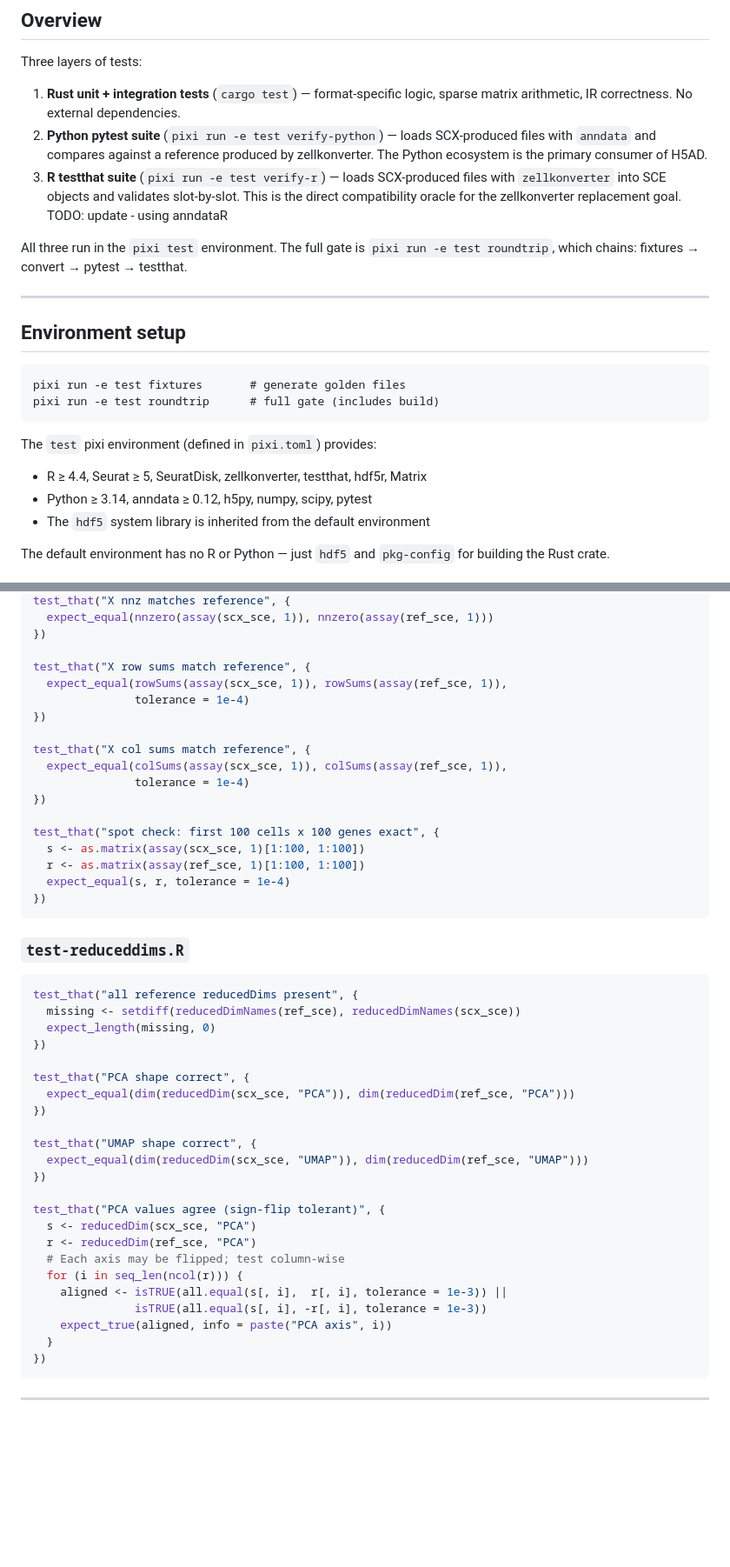
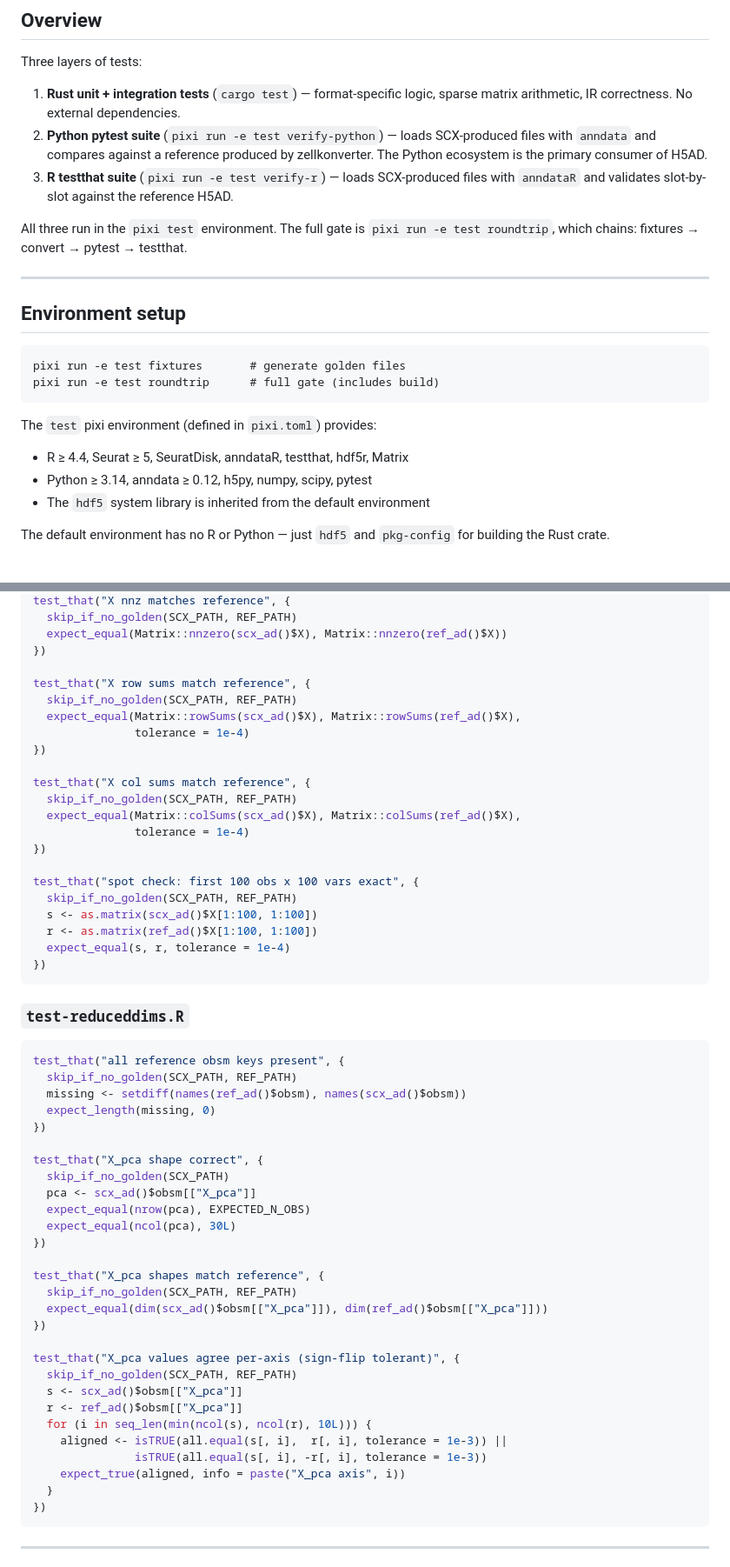
Before and after one commit to btraven00/scx, a Markdown page: docs/testing.md, 2 parts joined by grey strips. Shown at 87% size. Drawn GitHub-style; blank space fills up the shorter version.

````diff
--- a/docs/testing.md
+++ b/docs/testing.md
@@ -10,9 +10,7 @@ Three layers of tests:
    SCX-produced files with `anndata` and compares against a reference produced
    by zellkonverter. The Python ecosystem is the primary consumer of H5AD.
 3. **R testthat suite** (`pixi run -e test verify-r`) — loads SCX-produced files
-   with `zellkonverter` into SCE objects and validates slot-by-slot. This is the
-   direct compatibility oracle for the zellkonverter replacement goal.
-TODO: update - using anndataR
+   with `anndataR` and validates slot-by-slot against the reference H5AD.
 
 All three run in the `pixi test` environment. The full gate is
 `pixi run -e test roundtrip`, which chains: fixtures → convert → pytest → testthat.
@@ -27,7 +25,7 @@ pixi run -e test roundtrip      # full gate (includes build)
 ```
 
 The `test` pixi environment (defined in `pixi.toml`) provides:
-- R ≥ 4.4, Seurat ≥ 5, SeuratDisk, zellkonverter, testthat, hdf5r, Matrix
+- R ≥ 4.4, Seurat ≥ 5, SeuratDisk, anndataR, testthat, hdf5r, Matrix
 - Python ≥ 3.14, anndata ≥ 0.12, h5py, numpy, scipy, pytest
 - The `hdf5` system library is inherited from the default environment
 
@@ -297,20 +339,24 @@ test_that("numeric columns agree within tolerance", {
 test_that("X nnz matches reference", {
-  expect_equal(nnzero(assay(scx_sce, 1)), nnzero(assay(ref_sce, 1)))
+  skip_if_no_golden(SCX_PATH, REF_PATH)
+  expect_equal(Matrix::nnzero(scx_ad()$X), Matrix::nnzero(ref_ad()$X))
 })
 
 test_that("X row sums match reference", {
-  expect_equal(rowSums(assay(scx_sce, 1)), rowSums(assay(ref_sce, 1)),
+  skip_if_no_golden(SCX_PATH, REF_PATH)
+  expect_equal(Matrix::rowSums(scx_ad()$X), Matrix::rowSums(ref_ad()$X),
                tolerance = 1e-4)
 })
 
 test_that("X col sums match reference", {
-  expect_equal(colSums(assay(scx_sce, 1)), colSums(assay(ref_sce, 1)),
+  skip_if_no_golden(SCX_PATH, REF_PATH)
+  expect_equal(Matrix::colSums(scx_ad()$X), Matrix::colSums(ref_ad()$X),
                tolerance = 1e-4)
 })
 
-test_that("spot check: first 100 cells x 100 genes exact", {
-  s <- as.matrix(assay(scx_sce, 1)[1:100, 1:100])
-  r <- as.matrix(assay(ref_sce, 1)[1:100, 1:100])
+test_that("spot check: first 100 obs x 100 vars exact", {
+  skip_if_no_golden(SCX_PATH, REF_PATH)
+  s <- as.matrix(scx_ad()$X[1:100, 1:100])
+  r <- as.matrix(ref_ad()$X[1:100, 1:100])
   expect_equal(s, r, tolerance = 1e-4)
 })
 ```
@@ -318,27 +364,32 @@ test_that("spot check: first 100 cells x 100 genes exact", {
 ### `test-reduceddims.R`
 
 ```r
-test_that("all reference reducedDims present", {
-  missing <- setdiff(reducedDimNames(ref_sce), reducedDimNames(scx_sce))
+test_that("all reference obsm keys present", {
+  skip_if_no_golden(SCX_PATH, REF_PATH)
+  missing <- setdiff(names(ref_ad()$obsm), names(scx_ad()$obsm))
   expect_length(missing, 0)
 })
 
-test_that("PCA shape correct", {
-  expect_equal(dim(reducedDim(scx_sce, "PCA")), dim(reducedDim(ref_sce, "PCA")))
+test_that("X_pca shape correct", {
+  skip_if_no_golden(SCX_PATH)
+  pca <- scx_ad()$obsm[["X_pca"]]
+  expect_equal(nrow(pca), EXPECTED_N_OBS)
+  expect_equal(ncol(pca), 30L)
 })
 
-test_that("UMAP shape correct", {
-  expect_equal(dim(reducedDim(scx_sce, "UMAP")), dim(reducedDim(ref_sce, "UMAP")))
+test_that("X_pca shapes match reference", {
+  skip_if_no_golden(SCX_PATH, REF_PATH)
+  expect_equal(dim(scx_ad()$obsm[["X_pca"]]), dim(ref_ad()$obsm[["X_pca"]]))
 })
 
-test_that("PCA values agree (sign-flip tolerant)", {
-  s <- reducedDim(scx_sce, "PCA")
-  r <- reducedDim(ref_sce, "PCA")
-  # Each axis may be flipped; test column-wise
-  for (i in seq_len(ncol(r))) {
+test_that("X_pca values agree per-axis (sign-flip tolerant)", {
+  skip_if_no_golden(SCX_PATH, REF_PATH)
+  s <- scx_ad()$obsm[["X_pca"]]
+  r <- ref_ad()$obsm[["X_pca"]]
+  for (i in seq_len(min(ncol(s), ncol(r), 10L))) {
     aligned <- isTRUE(all.equal(s[, i],  r[, i], tolerance = 1e-3)) ||
                isTRUE(all.equal(s[, i], -r[, i], tolerance = 1e-3))
-    expect_true(aligned, info = paste("PCA axis", i))
+    expect_true(aligned, info = paste("X_pca axis", i))
   }
 })
 ```
````
Also changed, not shown: other parts of docs/testing.md (+62 -18 lines).
